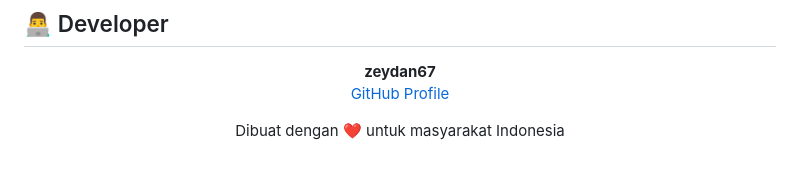
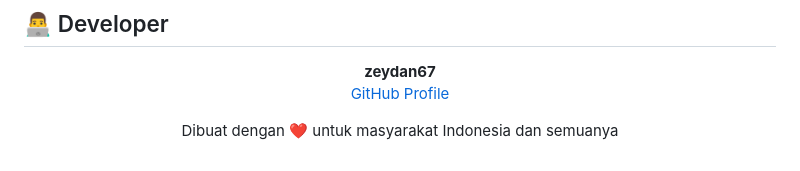
Before and after one commit to zeydan67/DesCam-Ai, a Markdown page: README.md, the part around the change. GitHub-like rendering.

```diff
--- a/README.md
+++ b/README.md
@@ -173,5 +173,5 @@ Terimakasih Google sudah membantu sumber daya saya dalam pembuatan tools ini
 </p>
 
 <p align="center">
-  Dibuat dengan ❤️ untuk masyarakat Indonesia
+  Dibuat dengan ❤️ untuk masyarakat Indonesia dan semuanya
 </p>
```
